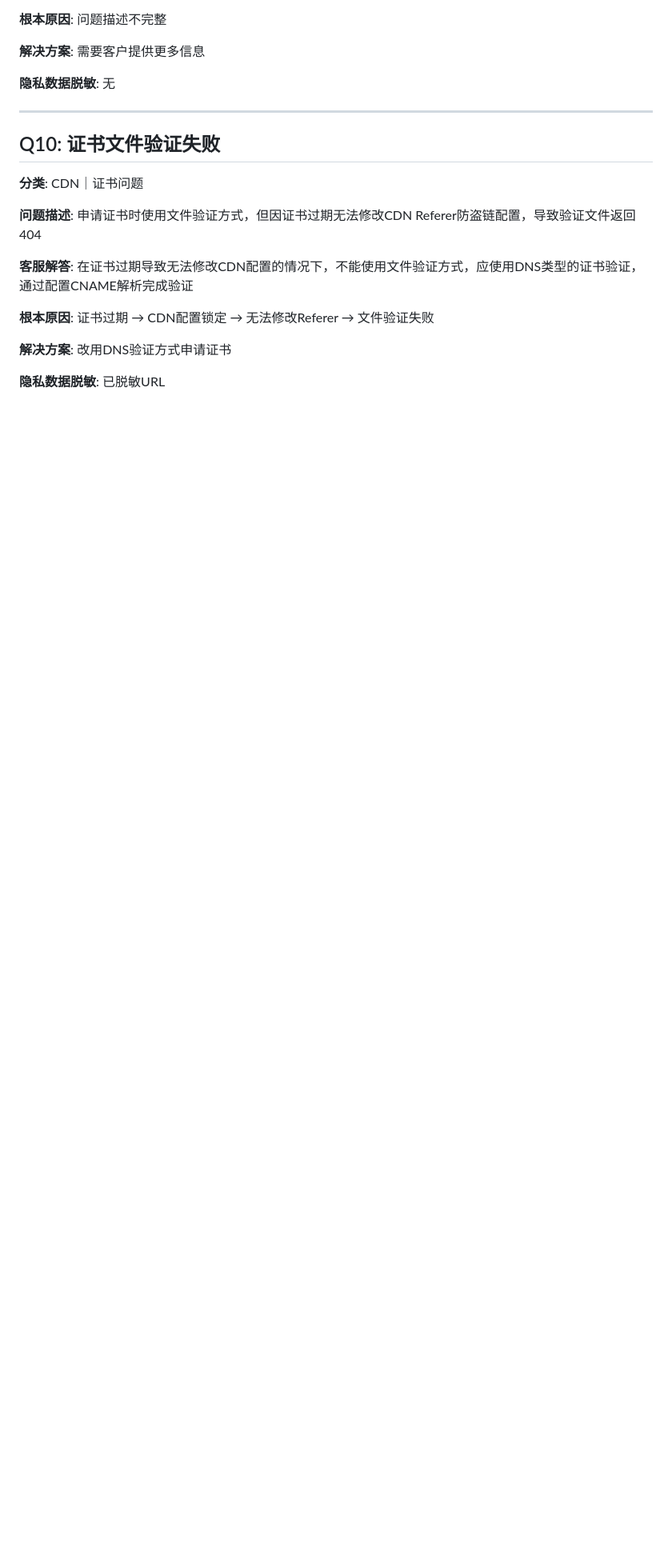
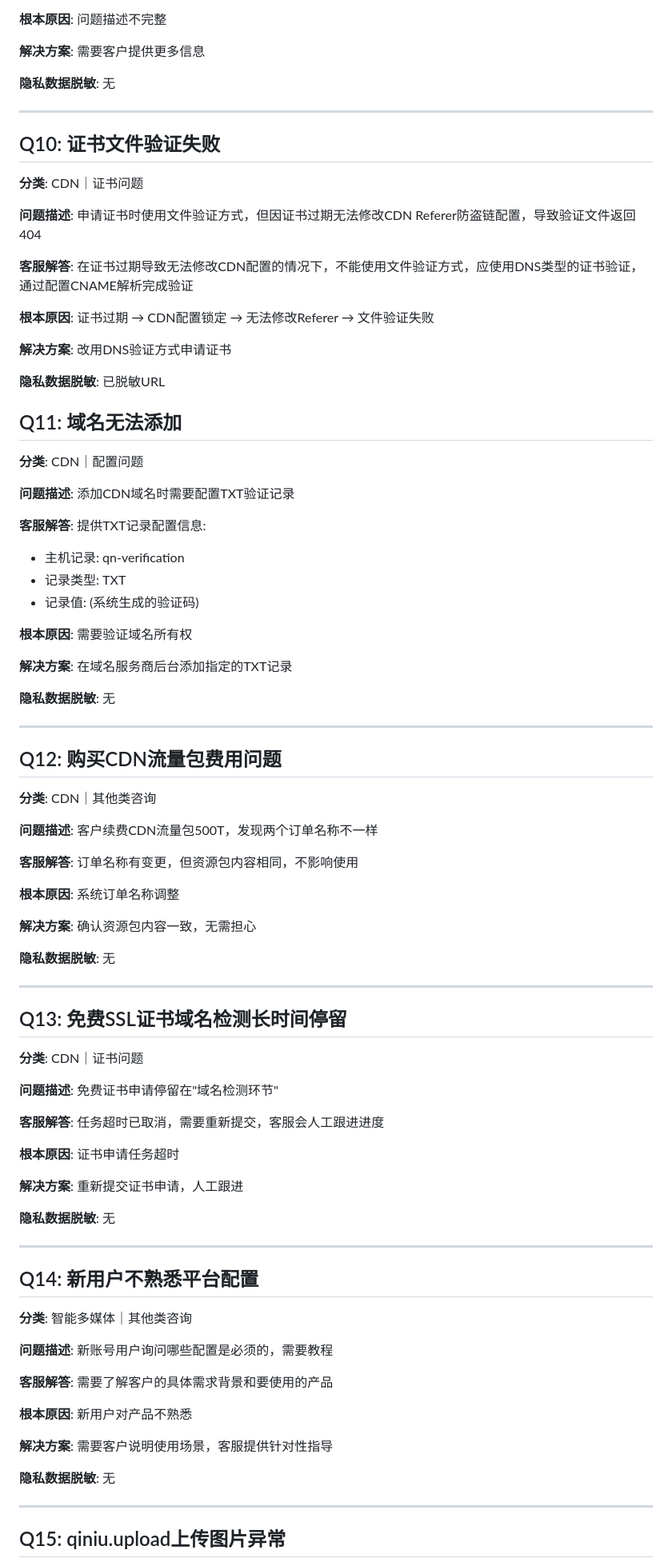
Before and after one commit to ShaoLongFei/XBot, a Markdown page: data/process_data_8.md, the part around one of its changes. Shown at 80% size. GitHub-like rendering; blank space fills up the shorter version.

```diff
--- a/data/process_data_8.md
+++ b/data/process_data_8.md
@@ -217,3 +217,89 @@ SSL证书已过期，需要更新
 改用DNS验证方式申请证书
 
 **隐私数据脱敏**: 已脱敏URL
+
+## Q11: 域名无法添加
+
+**分类**: CDN｜配置问题
+
+**问题描述**:
+添加CDN域名时需要配置TXT验证记录
+
+**客服解答**:
+提供TXT记录配置信息:
+- 主机记录: qn-verification
+- 记录类型: TXT
+- 记录值: (系统生成的验证码)
+
+**根本原因**:
+需要验证域名所有权
+
+**解决方案**:
+在域名服务商后台添加指定的TXT记录
+
+**隐私数据脱敏**: 无
+
+---
+
+## Q12: 购买CDN流量包费用问题
+
+**分类**: CDN｜其他类咨询
+
+**问题描述**:
+客户续费CDN流量包500T，发现两个订单名称不一样
+
+**客服解答**:
+订单名称有变更，但资源包内容相同，不影响使用
+
+**根本原因**:
+系统订单名称调整
+
+**解决方案**:
+确认资源包内容一致，无需担心
+
+**隐私数据脱敏**: 无
+
+---
+
+## Q13: 免费SSL证书域名检测长时间停留
+
+**分类**: CDN｜证书问题
+
+**问题描述**:
+免费证书申请停留在"域名检测环节"
+
+**客服解答**:
+任务超时已取消，需要重新提交，客服会人工跟进进度
+
+**根本原因**:
+证书申请任务超时
+
+**解决方案**:
+重新提交证书申请，人工跟进
+
+**隐私数据脱敏**: 无
+
+---
+
+## Q14: 新用户不熟悉平台配置
+
+**分类**: 智能多媒体｜其他类咨询
+
+**问题描述**:
+新账号用户询问哪些配置是必须的，需要教程
+
+**客服解答**:
+需要了解客户的具体需求背景和要使用的产品
+
+**根本原因**:
+新用户对产品不熟悉
+
+**解决方案**:
+需要客户说明使用场景，客服提供针对性指导
+
+**隐私数据脱敏**: 无
+
+---
+
+## Q15: qiniu.upload上传图片异常
+
```
Also changed, not shown: other parts of data/process_data_8.md (+139 -0 lines).
